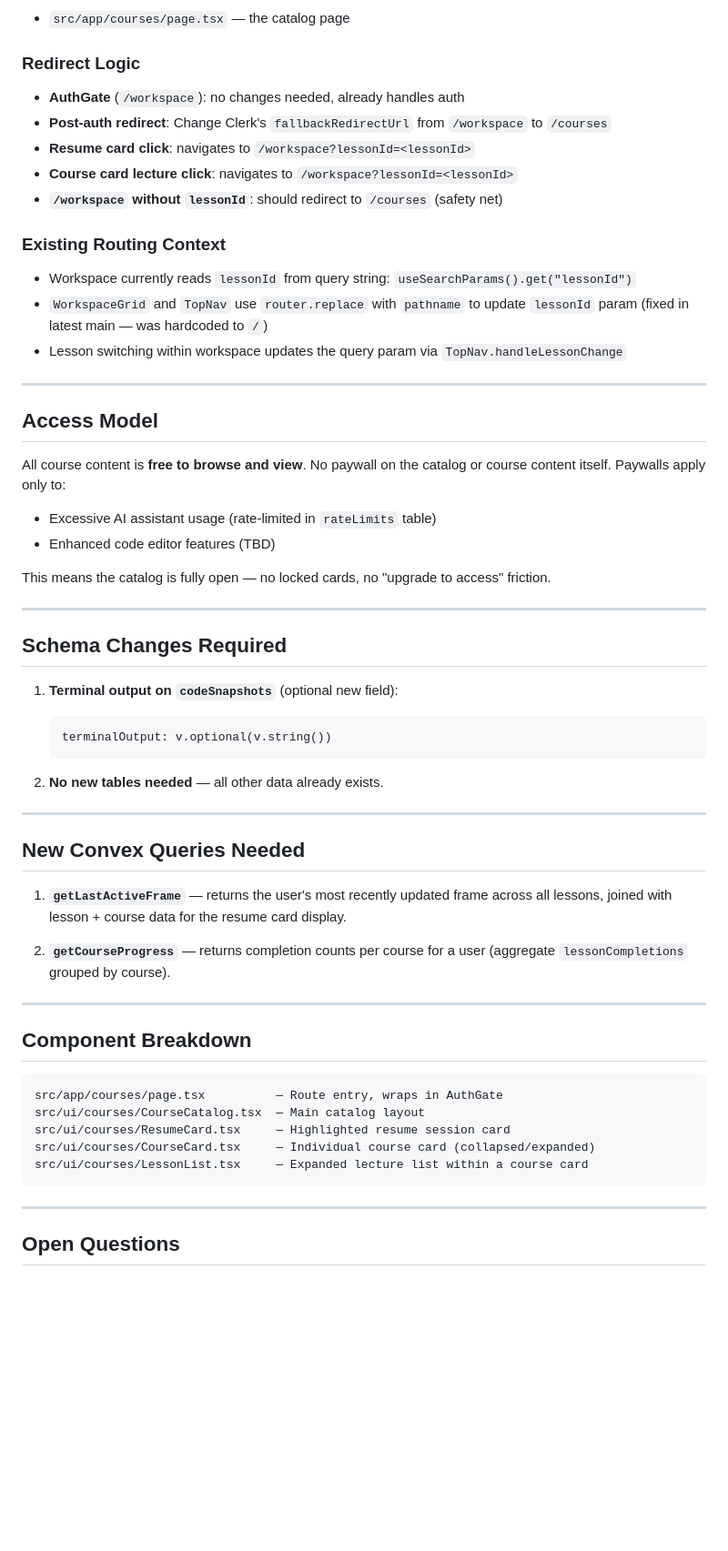
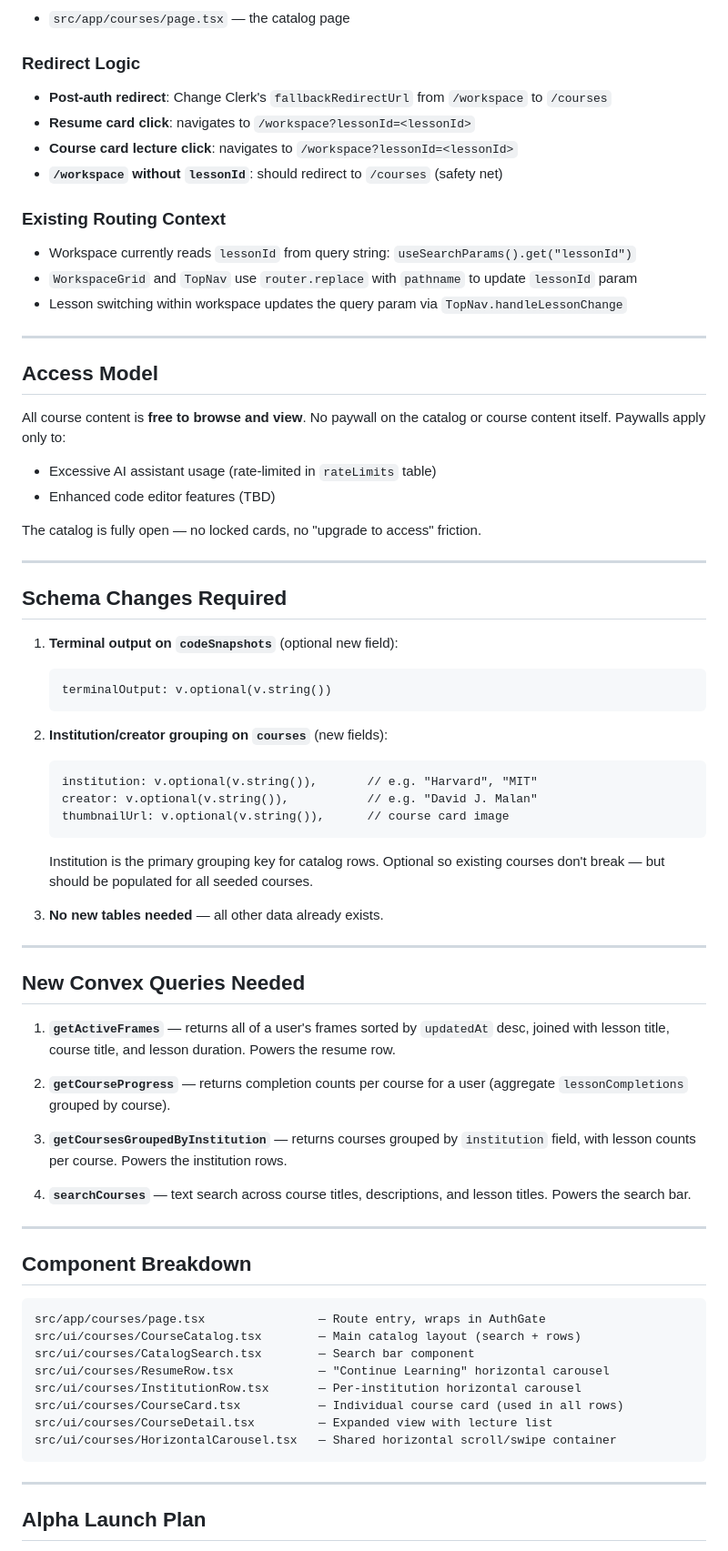
Before and after one commit to Akram012388/niotebook_v0.2, a Markdown page: courses-catalog-route.md, the part around one of its changes. Shown at 91% size. GitHub-like rendering; blank space fills up the shorter version.

````diff
--- a/courses-catalog-route.md
+++ b/courses-catalog-route.md
@@ -88,7 +127,6 @@ Below the resume card, display all available courses as minimal, expandable card
 - `src/app/courses/page.tsx` — the catalog page
 
 ### Redirect Logic
-- **AuthGate** (`/workspace`): no changes needed, already handles auth
 - **Post-auth redirect**: Change Clerk's `fallbackRedirectUrl` from `/workspace` to `/courses`
 - **Resume card click**: navigates to `/workspace?lessonId=<lessonId>`
 - **Course card lecture click**: navigates to `/workspace?lessonId=<lessonId>`
@@ -96,7 +134,7 @@ Below the resume card, display all available courses as minimal, expandable card
 
 ### Existing Routing Context
 - Workspace currently reads `lessonId` from query string: `useSearchParams().get("lessonId")`
-- `WorkspaceGrid` and `TopNav` use `router.replace` with `pathname` to update `lessonId` param (fixed in latest main — was hardcoded to `/`)
+- `WorkspaceGrid` and `TopNav` use `router.replace` with `pathname` to update `lessonId` param
 - Lesson switching within workspace updates the query param via `TopNav.handleLessonChange`
 
 ---
@@ -107,7 +145,7 @@ All course content is **free to browse and view**. No paywall on the catalog or
 - Excessive AI assistant usage (rate-limited in `rateLimits` table)
 - Enhanced code editor features (TBD)
 
-This means the catalog is fully open — no locked cards, no "upgrade to access" friction.
+The catalog is fully open — no locked cards, no "upgrade to access" friction.
 
 ---
 
@@ -118,29 +156,44 @@ This means the catalog is fully open — no locked cards, no "upgrade to access"
    terminalOutput: v.optional(v.string())
    ```
 
-2. **No new tables needed** — all other data already exists.
+2. **Institution/creator grouping on `courses`** (new fields):
+   ```
+   institution: v.optional(v.string()),       // e.g. "Harvard", "MIT"
+   creator: v.optional(v.string()),           // e.g. "David J. Malan"
+   thumbnailUrl: v.optional(v.string()),      // course card image
+   ```
+   Institution is the primary grouping key for catalog rows. Optional so existing courses don't break — but should be populated for all seeded courses.
+
+3. **No new tables needed** — all other data already exists.
 
 ---
 
 ## New Convex Queries Needed
 
-1. **`getLastActiveFrame`** — returns the user's most recently updated frame across all lessons, joined with lesson + course data for the resume card display.
+1. **`getActiveFrames`** — returns all of a user's frames sorted by `updatedAt` desc, joined with lesson title, course title, and lesson duration. Powers the resume row.
 
 2. **`getCourseProgress`** — returns completion counts per course for a user (aggregate `lessonCompletions` grouped by course).
+
+3. **`getCoursesGroupedByInstitution`** — returns courses grouped by `institution` field, with lesson counts per course. Powers the institution rows.
+
+4. **`searchCourses`** — text search across course titles, descriptions, and lesson titles. Powers the search bar.
 
 ---
 
 ## Component Breakdown
 
 ```
-src/app/courses/page.tsx          — Route entry, wraps in AuthGate
-src/ui/courses/CourseCatalog.tsx  — Main catalog layout
-src/ui/courses/ResumeCard.tsx     — Highlighted resume session card
-src/ui/courses/CourseCard.tsx     — Individual course card (collapsed/expanded)
-src/ui/courses/LessonList.tsx     — Expanded lecture list within a course card
+src/app/courses/page.tsx                — Route entry, wraps in AuthGate
+src/ui/courses/CourseCatalog.tsx        — Main catalog layout (search + rows)
+src/ui/courses/CatalogSearch.tsx        — Search bar component
+src/ui/courses/ResumeRow.tsx            — "Continue Learning" horizontal carousel
+src/ui/courses/InstitutionRow.tsx       — Per-institution horizontal carousel
+src/ui/courses/CourseCard.tsx           — Individual course card (used in all rows)
+src/ui/courses/CourseDetail.tsx         — Expanded view with lecture list
+src/ui/courses/HorizontalCarousel.tsx   — Shared horizontal scroll/swipe container
 ```
 
 ---
 
-## Open Questions
+## Alpha Launch Plan
 
````
Also changed, not shown: other parts of courses-catalog-route.md (+77 -23 lines).
